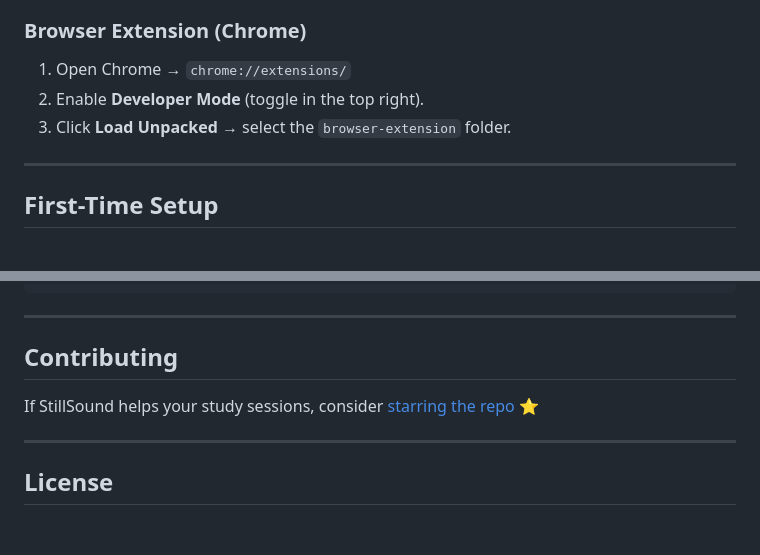
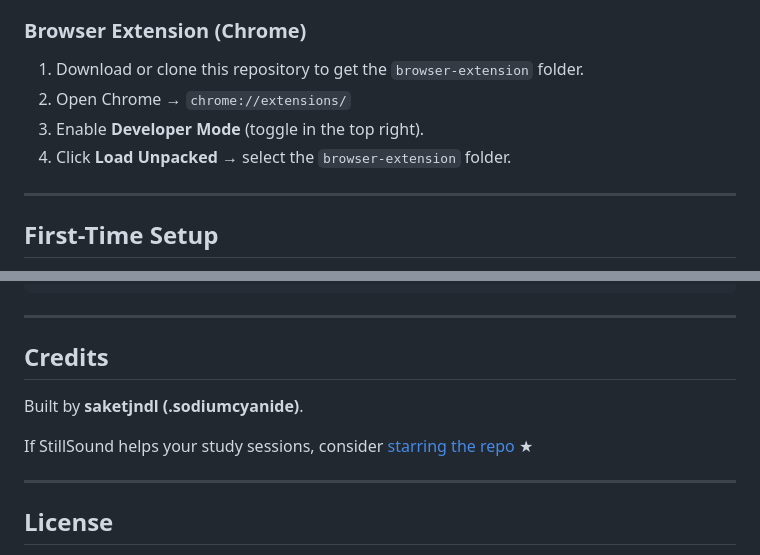
Before and after one commit to saketjndl/StillSound-Studio, a Markdown page: README.md, 2 parts joined by grey strips. Rendered like a GitHub page; blank space fills up the shorter version.

Commit message:
docs: update credits and extension installation info in README

```diff
--- a/README.md
+++ b/README.md
@@ -43,9 +43,10 @@ StillSound automatically pauses your Spotify when you play a YouTube video and r
 
 ### Browser Extension (Chrome)
 
-1. Open Chrome → `chrome://extensions/`
-2. Enable **Developer Mode** (toggle in the top right).
-3. Click **Load Unpacked** → select the `browser-extension` folder.
+1. Download or clone this repository to get the `browser-extension` folder.
+2. Open Chrome → `chrome://extensions/`
+3. Enable **Developer Mode** (toggle in the top right).
+4. Click **Load Unpacked** → select the `browser-extension` folder.
 
 ---
 
@@ -97,9 +98,11 @@ The installer is output to `src-tauri/target/release/bundle/nsis/`.
 
 ---
 
-## Contributing
+## Credits
 
-If StillSound helps your study sessions, consider [starring the repo](https://github.com/saketjndl/StillSound-Studio) ⭐
+Built by **saketjndl (.sodiumcyanide)**.
+
+If StillSound helps your study sessions, consider [starring the repo](https://github.com/saketjndl/StillSound-Studio) &#9733;
 
 ---
 
```
